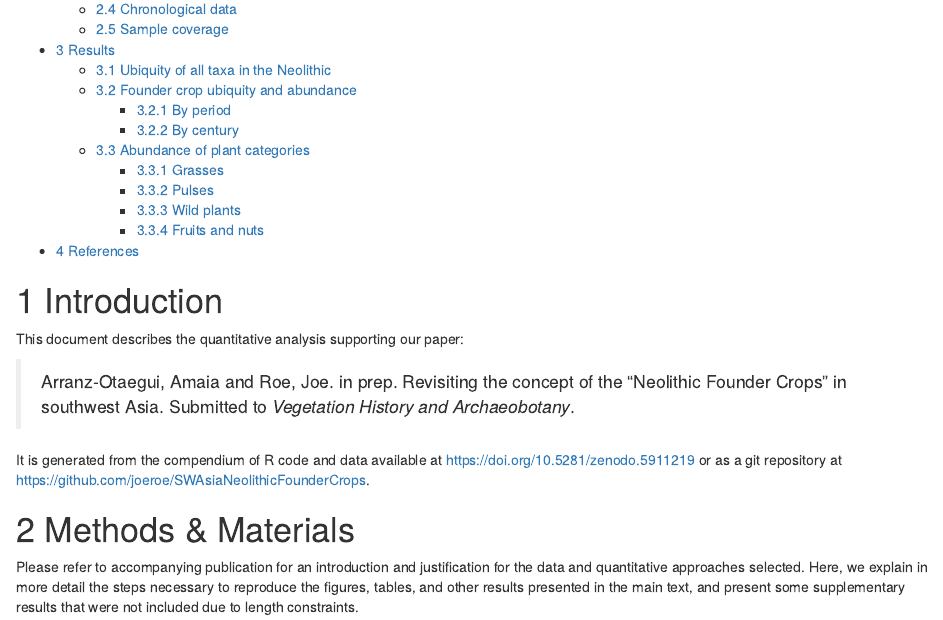
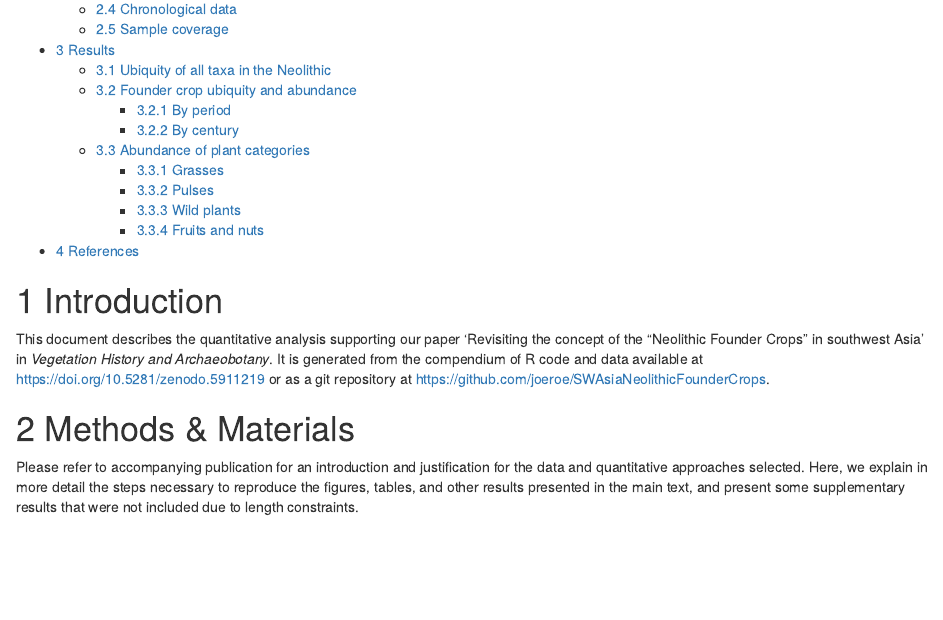
Before and after one commit to joeroe/SWAsiaNeolithicFounderCrops, an R Markdown document (analysis/SI1.Rmd): the page in a window 1100 px wide, from 350 px down. Rendered offline with R 4.5, knitr and Pandoc, with nearby package versions; some code elsewhere in the file could not run offline; common packages that the code uses without loading them are loaded.

Commit message:
Strip self-reference from SI1

```diff
--- a/analysis/SI1.Rmd
+++ b/analysis/SI1.Rmd
@@ -42,11 +42,8 @@ library("tidyr")
 
 # Introduction
 
-This document describes the quantitative analysis supporting our paper:
-
-> Arranz-Otaegui, Amaia and Roe, Joe. in prep. Revisiting the concept of the “Neolithic Founder Crops” in southwest Asia. Submitted to *Vegetation History and Archaeobotany*.
-
-It is generated from the compendium of R code and data available at https://doi.org/10.5281/zenodo.5911219 or as a git repository at <https://github.com/joeroe/SWAsiaNeolithicFounderCrops>.
+This document describes the quantitative analysis supporting our paper 'Revisiting the concept of the “Neolithic Founder Crops” in southwest Asia' in *Vegetation History and Archaeobotany*.
+It is generated from the compendium of R code and data available at <https://doi.org/10.5281/zenodo.5911219> or as a git repository at <https://github.com/joeroe/SWAsiaNeolithicFounderCrops>.
 
 # Methods & Materials
 
```
